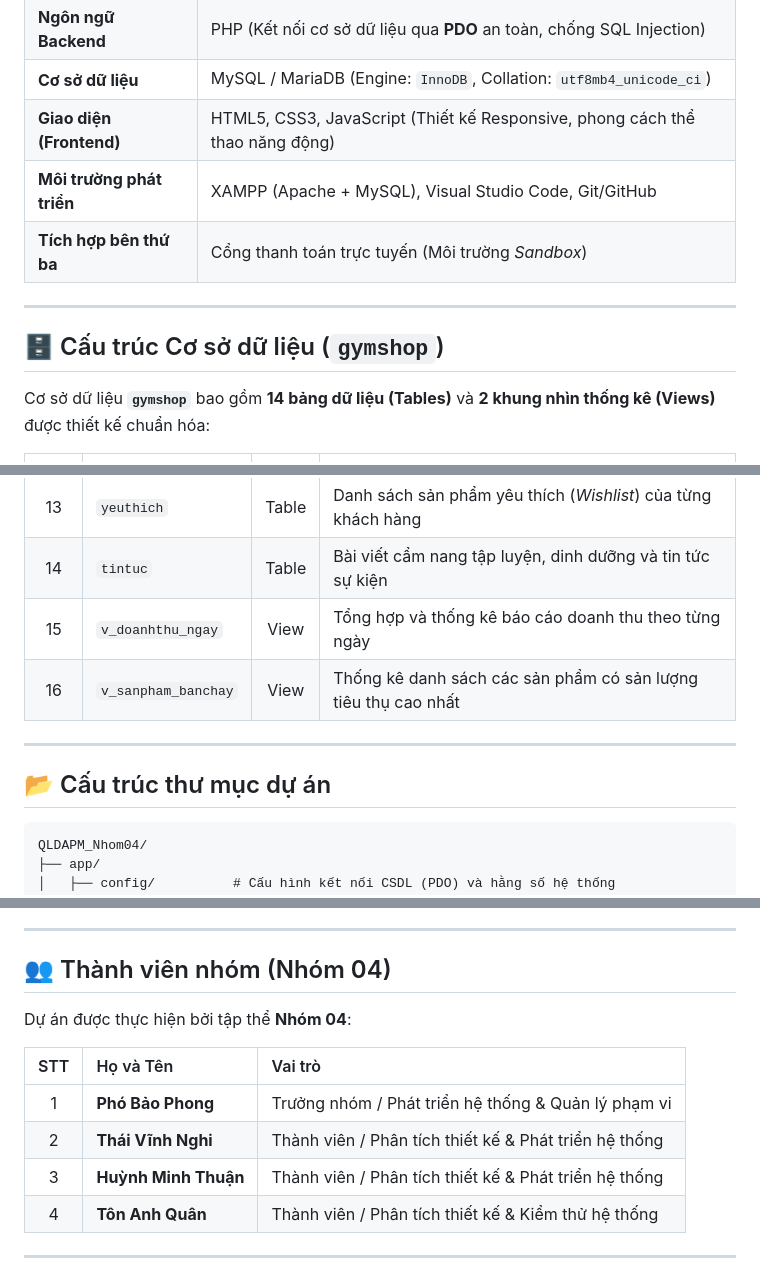
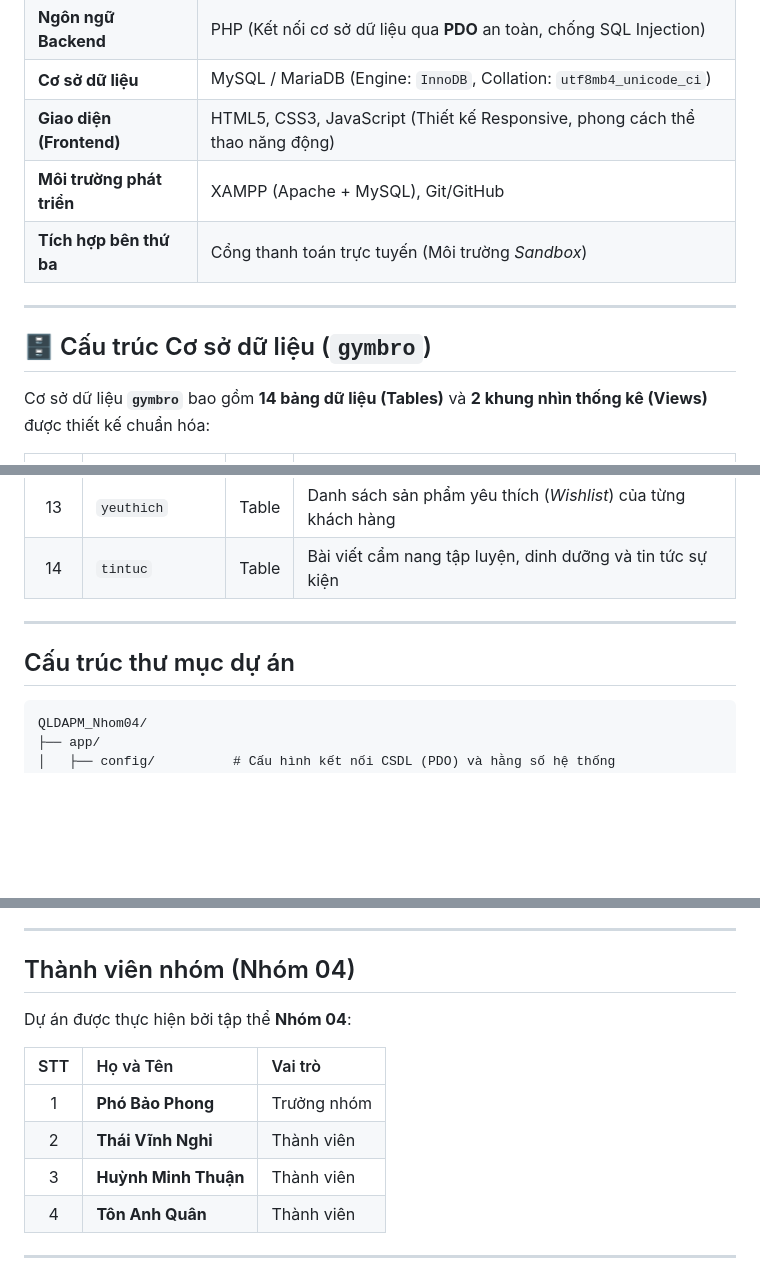
Before and after one commit to phongpho/QLDAPM_Nhom04, a Markdown page: README.md, 3 parts joined by grey strips. Drawn GitHub-style; blank space fills up the shorter version.

````diff
--- a/README.md
+++ b/README.md
@@ -80,14 +80,14 @@ Hệ thống được thiết kế theo kiến trúc phân tầng với **7 modu
 | **Ngôn ngữ Backend** | PHP (Kết nối cơ sở dữ liệu qua **PDO** an toàn, chống SQL Injection) |
 | **Cơ sở dữ liệu** | MySQL / MariaDB (Engine: `InnoDB`, Collation: `utf8mb4_unicode_ci`) |
 | **Giao diện (Frontend)** | HTML5, CSS3, JavaScript (Thiết kế Responsive, phong cách thể thao năng động) |
-| **Môi trường phát triển** | XAMPP (Apache + MySQL), Visual Studio Code, Git/GitHub |
+| **Môi trường phát triển** | XAMPP (Apache + MySQL), Git/GitHub |
 | **Tích hợp bên thứ ba** | Cổng thanh toán trực tuyến (Môi trường *Sandbox*) |
 
 ---
 
-## 🗄 Cấu trúc Cơ sở dữ liệu (`gymshop`)
+## 🗄 Cấu trúc Cơ sở dữ liệu (`gymbro`)
 
-Cơ sở dữ liệu **`gymshop`** bao gồm **14 bảng dữ liệu (Tables)** và **2 khung nhìn thống kê (Views)** được thiết kế chuẩn hóa:
+Cơ sở dữ liệu **`gymbro`** bao gồm **14 bảng dữ liệu (Tables)** và **2 khung nhìn thống kê (Views)** được thiết kế chuẩn hóa:
 
 | STT | Tên Bảng / View | Loại | Mô tả chức năng |
 | :-: | :--- | :---: | :--- |
@@ -105,12 +105,11 @@ Cơ sở dữ liệu **`gymshop`** bao gồm **14 bảng dữ liệu (Tables)**
 | 12 | `danhgia` | Table | Lưu điểm xếp hạng (sao) và nội dung phản hồi của khách hàng về sản phẩm |
 | 13 | `yeuthich` | Table | Danh sách sản phẩm yêu thích (*Wishlist*) của từng khách hàng |
 | 14 | `tintuc` | Table | Bài viết cẩm nang tập luyện, dinh dưỡng và tin tức sự kiện |
-| 15 | `v_doanhthu_ngay` | View | Tổng hợp và thống kê báo cáo doanh thu theo từng ngày |
-| 16 | `v_sanpham_banchay` | View | Thống kê danh sách các sản phẩm có sản lượng tiêu thụ cao nhất |
+
 
 ---
 
-## 📂 Cấu trúc thư mục dự án
+## Cấu trúc thư mục dự án
 
 ```text
 QLDAPM_Nhom04/
@@ -182,16 +181,16 @@ Dự án được triển khai bài bản qua 6 giai đoạn theo Cấu trúc ph
 
 ---
 
-## 👥 Thành viên nhóm (Nhóm 04)
+##  Thành viên nhóm (Nhóm 04)
 
 Dự án được thực hiện bởi tập thể **Nhóm 04**:
 
 | STT | Họ và Tên | Vai trò |
 | :-: | :--- | :--- |
-| 1 | **Phó Bảo Phong** | Trưởng nhóm / Phát triển hệ thống & Quản lý phạm vi |
-| 2 | **Thái Vĩnh Nghi** | Thành viên / Phân tích thiết kế & Phát triển hệ thống |
-| 3 | **Huỳnh Minh Thuận** | Thành viên / Phân tích thiết kế & Phát triển hệ thống |
-| 4 | **Tôn Anh Quân** | Thành viên / Phân tích thiết kế & Kiểm thử hệ thống |
+| 1 | **Phó Bảo Phong** | Trưởng nhóm  |
+| 2 | **Thái Vĩnh Nghi** | Thành viên  |
+| 3 | **Huỳnh Minh Thuận** | Thành viên  |
+| 4 | **Tôn Anh Quân** | Thành viên |
 
 ---
 
````
Also changed, not shown: other parts of README.md (+15 -15 lines).
